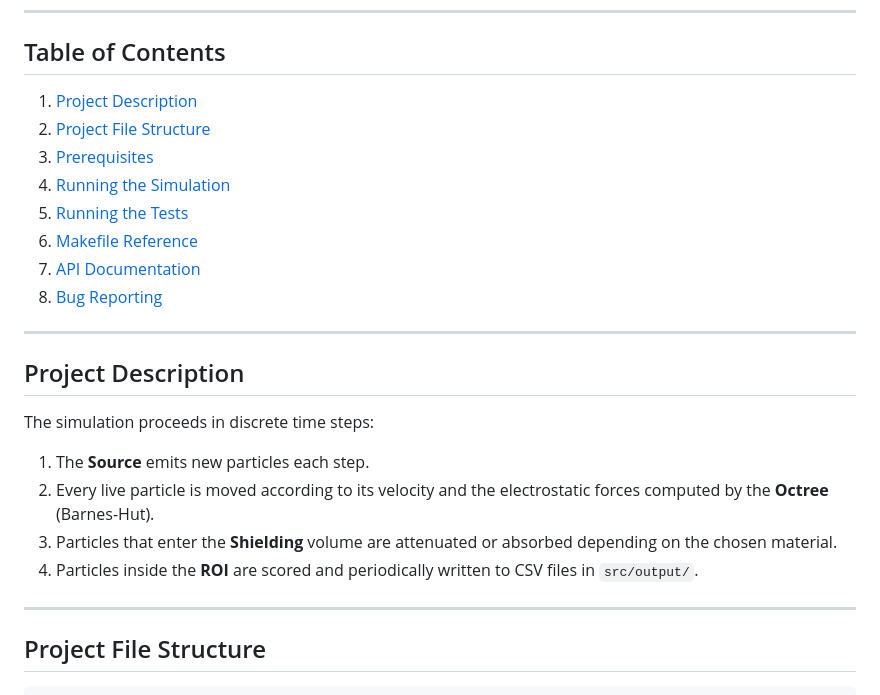
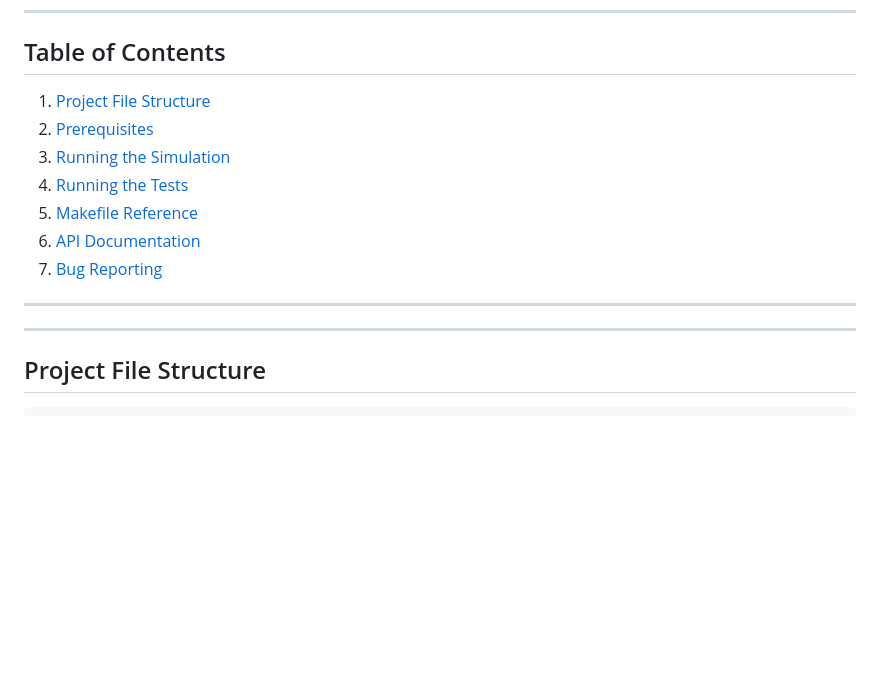
Before and after one commit to IronMax03/radioactiveSim, a Markdown page: README.md, the part around the change. Drawn GitHub-style; blank space fills up the shorter version.

Commit message:
docs: remove Project Description section from README
Agent-Logs-Url: https://github.com/IronMax03/radioactiveSim/sessions/ce5f3304-8a39-4d96-ad47-7f4690c9225b

Co-authored-by: IronMax03 <146889648+IronMax03@users.noreply.github.com>

```diff
--- a/README.md
+++ b/README.md
@@ -8,25 +8,15 @@ Coulomb interactions between particles are approximated with the [Barnes-Hut alg
 
 ## Table of Contents
 
-1. [Project Description](#project-description)
-2. [Project File Structure](#project-file-structure)
-3. [Prerequisites](#prerequisites)
-4. [Running the Simulation](#running-the-simulation)
-5. [Running the Tests](#running-the-tests)
-6. [Makefile Reference](#makefile-reference)
-7. [API Documentation](#api-documentation)
-8. [Bug Reporting](#bug-reporting)
+1. [Project File Structure](#project-file-structure)
+2. [Prerequisites](#prerequisites)
+3. [Running the Simulation](#running-the-simulation)
+4. [Running the Tests](#running-the-tests)
+5. [Makefile Reference](#makefile-reference)
+6. [API Documentation](#api-documentation)
+7. [Bug Reporting](#bug-reporting)
 
 ---
-
-## Project Description
-
-The simulation proceeds in discrete time steps:
-
-1. The **Source** emits new particles each step.
-2. Every live particle is moved according to its velocity and the electrostatic forces computed by the **Octree** (Barnes-Hut).
-3. Particles that enter the **Shielding** volume are attenuated or absorbed depending on the chosen material.
-4. Particles inside the **ROI** are scored and periodically written to CSV files in `src/output/`.
 
 ---
 
```
